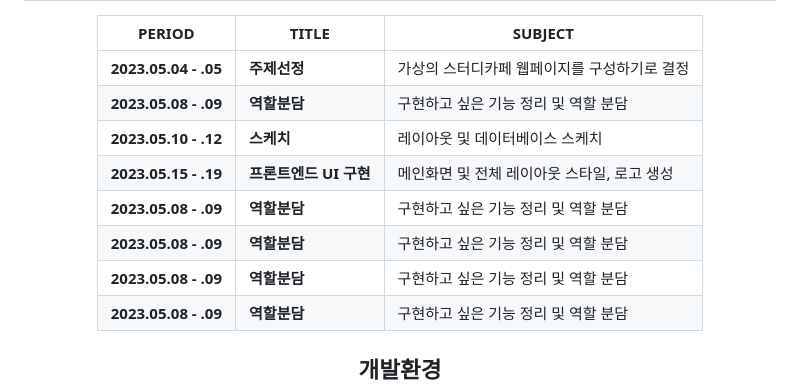
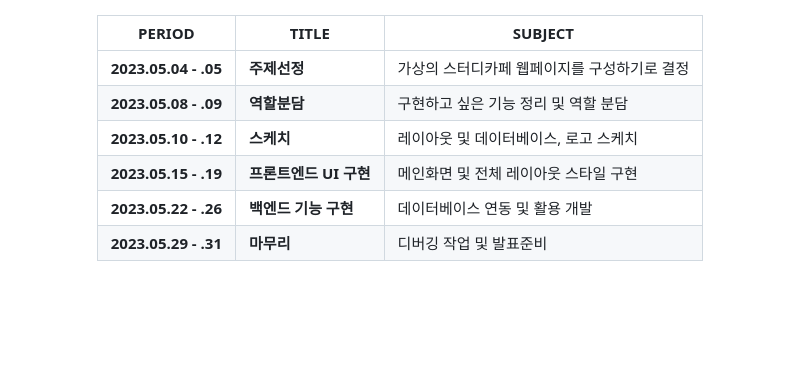
Before and after one commit to Choux2/pickup, a Markdown page: README.md, the part around one of its changes. GitHub-like rendering; blank space fills up the shorter version.

```diff
--- a/README.md
+++ b/README.md
@@ -54,10 +55,8 @@
 | ------- | ------- | ------- |
 | **2023.05.04 - .05** | **주제선정** | 가상의 스터디카페 웹페이지를 구성하기로 결정 |
 | **2023.05.08 - .09** | **역할분담** | 구현하고 싶은 기능 정리 및 역할 분담 |
-| **2023.05.10 - .12** | **스케치** | 레이아웃 및 데이터베이스 스케치 |
-| **2023.05.15 - .19** | **프론트엔드 UI 구현** | 메인화면 및 전체 레이아웃 스타일, 로고 생성 |
-| **2023.05.08 - .09** | **역할분담** | 구현하고 싶은 기능 정리 및 역할 분담 |
-| **2023.05.08 - .09** | **역할분담** | 구현하고 싶은 기능 정리 및 역할 분담 |
-| **2023.05.08 - .09** | **역할분담** | 구현하고 싶은 기능 정리 및 역할 분담 |
-| **2023.05.08 - .09** | **역할분담** | 구현하고 싶은 기능 정리 및 역할 분담 |
+| **2023.05.10 - .12** | **스케치** | 레이아웃 및 데이터베이스, 로고 스케치 |
+| **2023.05.15 - .19** | **프론트엔드 UI 구현** | 메인화면 및 전체 레이아웃 스타일 구현 |
+| **2023.05.22 - .26** | **백엔드 기능 구현** | 데이터베이스 연동 및 활용 개발 |
+| **2023.05.29 - .31** | **마무리** | 디버깅 작업 및 발표준비 |
 
```
Also changed, not shown: other parts of README.md (+3 -2 lines).
